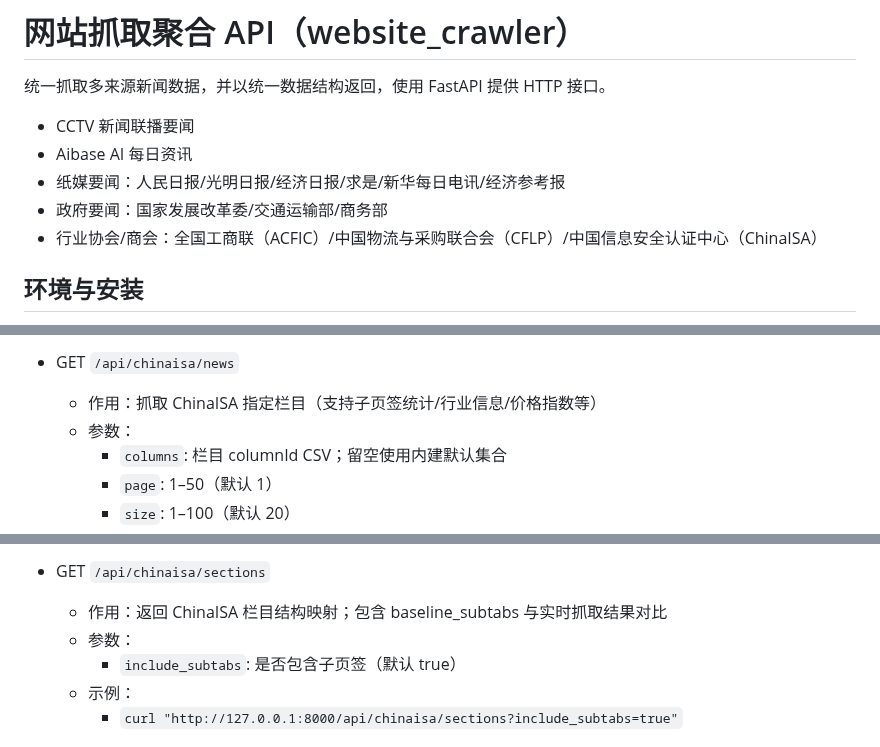
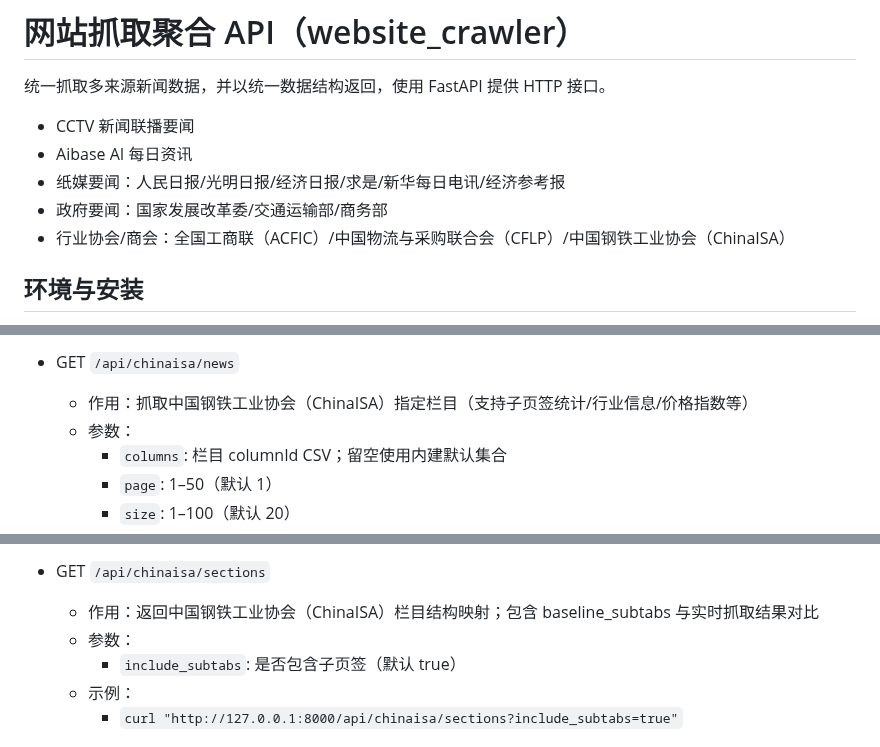
Before and after one commit to KianaMei/website_crawler, a Markdown page: README.md, 3 parts joined by grey strips. Drawn GitHub-style.

Commit message:
修正readme

```diff
--- a/README.md
+++ b/README.md
@@ -6,7 +6,7 @@
 - Aibase AI 每日资讯
 - 纸媒要闻：人民日报/光明日报/经济日报/求是/新华每日电讯/经济参考报
 - 政府要闻：国家发展改革委/交通运输部/商务部
-- 行业协会/商会：全国工商联（ACFIC）/中国物流与采购联合会（CFLP）/中国信息安全认证中心（ChinaISA）
+- 行业协会/商会：全国工商联（ACFIC）/中国物流与采购联合会（CFLP）/中国钢铁工业协会（ChinaISA）
 
 
 ## 环境与安装
@@ -113,7 +113,7 @@
     - `curl "http://127.0.0.1:8000/api/get_cflp_news?channels=zcfg,zixun&since_days=7&max_items=8"`
 
 - GET `/api/chinaisa/news`
-  - 作用：抓取 ChinaISA 指定栏目（支持子页签统计/行业信息/价格指数等）
+  - 作用：抓取中国钢铁工业协会（ChinaISA）指定栏目（支持子页签统计/行业信息/价格指数等）
   - 参数：
     - `columns`: 栏目 columnId CSV；留空使用内建默认集合
     - `page`: 1–50（默认 1）
@@ -126,7 +126,7 @@
     - `curl "http://127.0.0.1:8000/api/chinaisa/news?page=1&size=10&max=20&max_pages=2&include_subtabs=true"`
 
 - GET `/api/chinaisa/sections`
-  - 作用：返回 ChinaISA 栏目结构映射；包含 baseline_subtabs 与实时抓取结果对比
+  - 作用：返回中国钢铁工业协会（ChinaISA）栏目结构映射；包含 baseline_subtabs 与实时抓取结果对比
   - 参数：
     - `include_subtabs`: 是否包含子页签（默认 true）
   - 示例：
```
